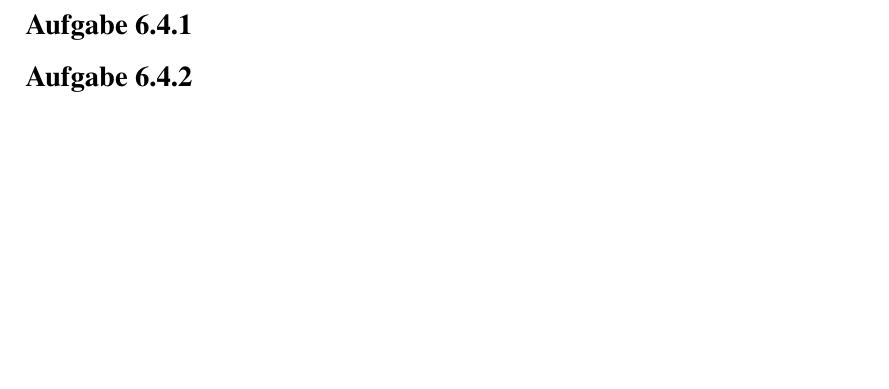
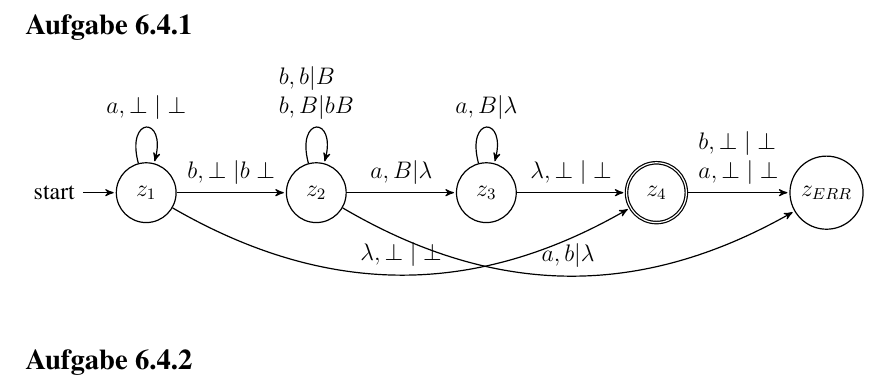
Before and after one commit to PhilippTeichert/Homework, a LaTeX document (FGI/FGI W7/fgi_w7_v1.tex): part of page 2 of 4, cut so that both start at the same text, the shorter picture padded with empty space. Compiled offline with pdfLaTeX.

Commit message:
automaton task 6.4.1

```diff
--- a/FGI/FGI W7/fgi_w7_v1.tex
+++ b/FGI/FGI W7/fgi_w7_v1.tex
@@ -96,6 +96,25 @@ literate=%
 	\label{sec:a6.4}
 	\subsection*{Aufgabe 6.4.1}
 	\label{ssec:a6.4.1}
+	\begin{tikzpicture}[->,>=stealth',shorten >=1pt,auto,node distance=3.0cm,semithick]
+		\node [initial, state]		(A)					{$z_1$};
+		\node [state]				(B) [right of=A]	{$z_2$};
+		\node [state]				(C) [right of=B]	{$z_3$};
+		\node [accepting, state]	(D) [right of=C]	{$z_4$};
+		\node [state]				(E) [right of=D]	{$z_{ERR}$};
+
+		\path
+			(A) edge [loop above]		node [align=left]	{$a,\perp|\perp$}						(A)
+			(A) edge					node [align=left]	{$b,\perp|b\perp$}						(B)
+			(A) edge [bend right=30]	node [align=left]	{$\lambda,\perp|\perp$}					(D)
+			(B) edge [loop above]		node [align=left]	{$b,b|B$ \\ $b,B|bB$}					(B)
+			(B) edge					node [align=left]	{$a,B|\lambda$}							(C)
+			(B) edge [bend right=30]	node [align=left]	{$a,b|\lambda$}							(E)
+			(C) edge [loop above]		node [align=left]	{$a,B|\lambda$}							(C)
+			(C) edge					node [align=left]	{$\lambda,\perp|\perp$} 				(D)
+			(D) edge					node [align=left]	{$b,\perp|\perp$ \\ $a,\perp|\perp$}	(E)
+		;
+	\end{tikzpicture}
 	\subsection*{Aufgabe 6.4.2}
 	\label{ssec:a6.4.2}
 	%-------------------------------------------------%
```
Also changed, not shown: FGI/FGI W7/fgi_w7_v1.pdf.
